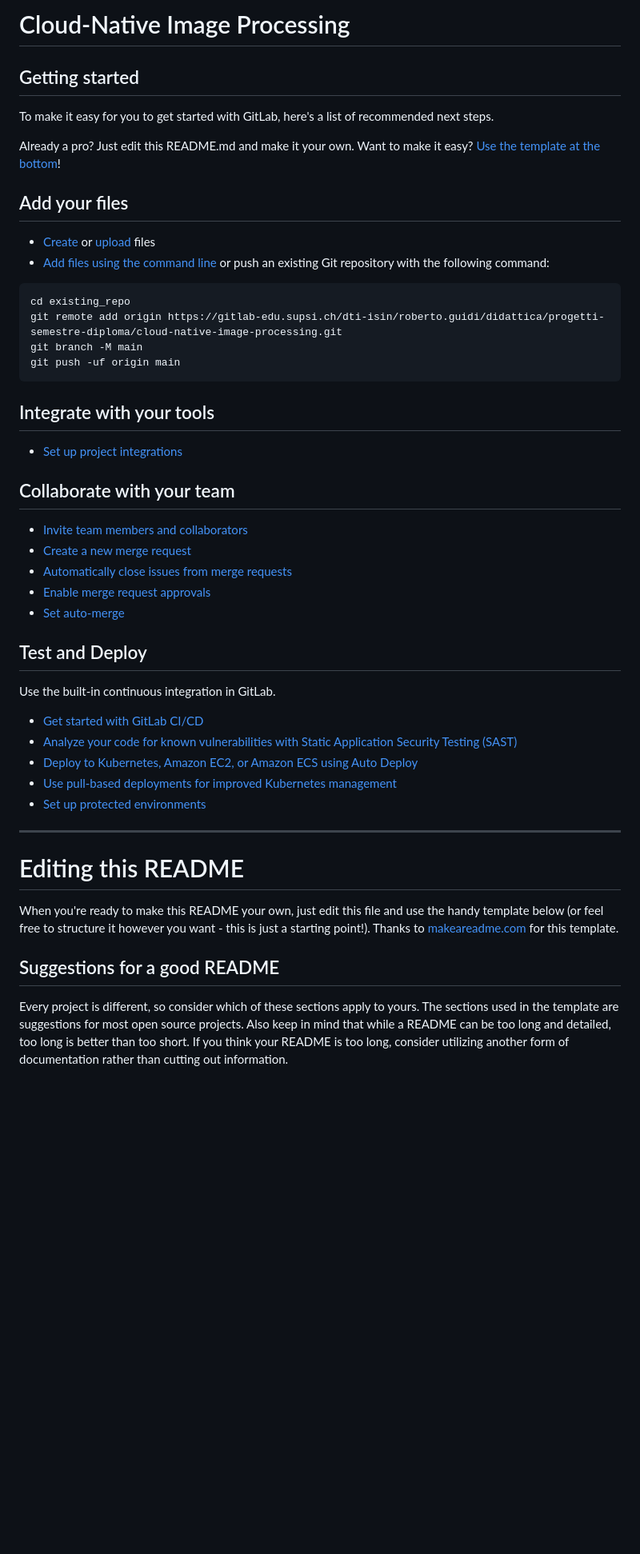
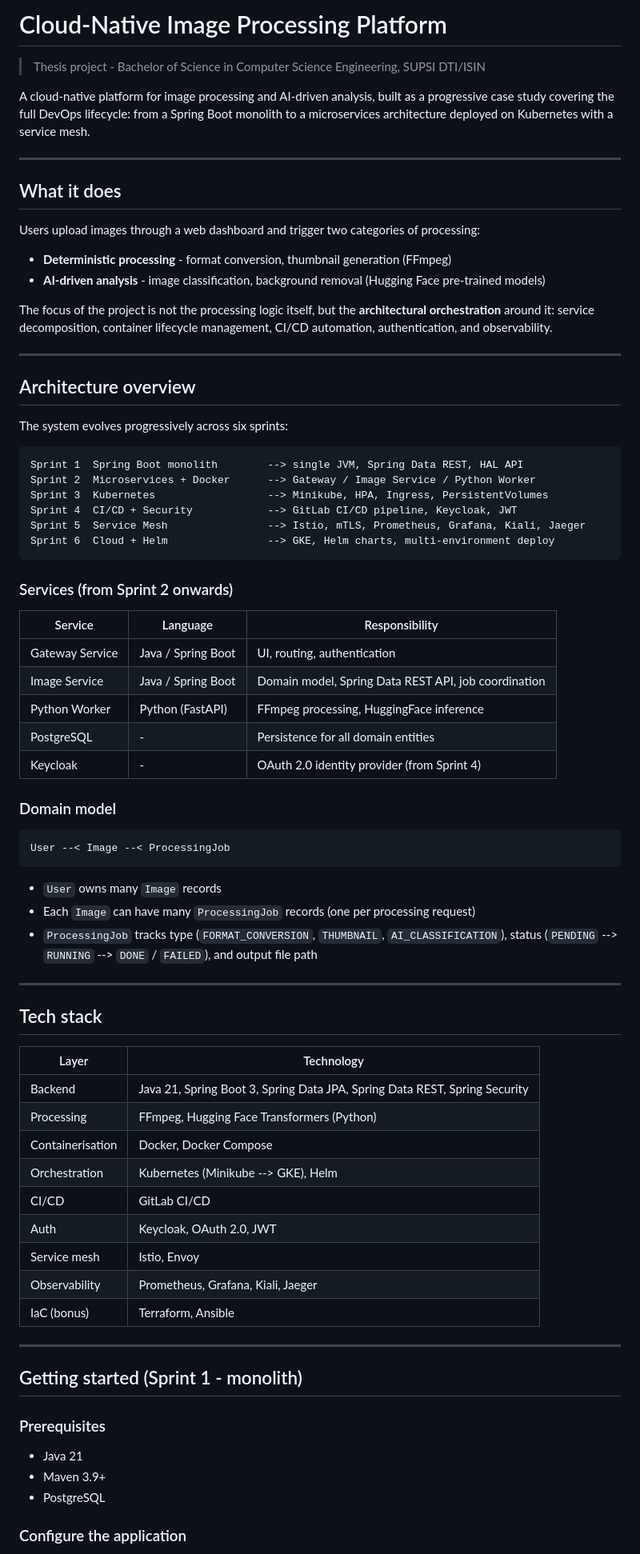
Before and after one commit to ronik-dev/cloud-native-image-processing, a Markdown page: README.md, the part around one of its changes. Shown at 80% size. GitHub-like rendering; blank space fills up the shorter version.

````diff
--- a/README.md
+++ b/README.md
@@ -1,54 +1,84 @@
-# Cloud-Native Image Processing
+# Cloud-Native Image Processing Platform
 
+> Thesis project - Bachelor of Science in Computer Science Engineering, SUPSI DTI/ISIN
 
+A cloud-native platform for image processing and AI-driven analysis, built as a
+progressive case study covering the full DevOps lifecycle: from a Spring Boot
+monolith to a microservices architecture deployed on Kubernetes with a service mesh.
 
-## Getting started
+---
 
-To make it easy for you to get started with GitLab, here's a list of recommended next steps.
+## What it does
 
-Already a pro? Just edit this README.md and make it your own. Want to make it easy? [Use the template at the bottom](#editing-this-readme)!
+Users upload images through a web dashboard and trigger two categories of processing:
 
-## Add your files
+- **Deterministic processing** - format conversion, thumbnail generation (FFmpeg)
+- **AI-driven analysis** - image classification, background removal (Hugging Face pre-trained models)
 
-* [Create](https://docs.gitlab.com/user/project/repository/web_editor/#create-a-file) or [upload](https://docs.gitlab.com/user/project/repository/web_editor/#upload-a-file) files
-* [Add files using the command line](https://docs.gitlab.com/topics/git/add_files/#add-files-to-a-git-repository) or push an existing Git repository with the following command:
+The focus of the project is not the processing logic itself, but the **architectural
+orchestration** around it: service decomposition, container lifecycle management,
+CI/CD automation, authentication, and observability.
+
+---
+
+## Architecture overview
+
+The system evolves progressively across six sprints:
 
 ```
-cd existing_repo
-git remote add origin https://gitlab-edu.supsi.ch/dti-isin/roberto.guidi/didattica/progetti-semestre-diploma/cloud-native-image-processing.git
-git branch -M main
-git push -uf origin main
+Sprint 1  Spring Boot monolith        --> single JVM, Spring Data REST, HAL API
+Sprint 2  Microservices + Docker      --> Gateway / Image Service / Python Worker
+Sprint 3  Kubernetes                  --> Minikube, HPA, Ingress, PersistentVolumes
+Sprint 4  CI/CD + Security            --> GitLab CI/CD pipeline, Keycloak, JWT
+Sprint 5  Service Mesh                --> Istio, mTLS, Prometheus, Grafana, Kiali, Jaeger
+Sprint 6  Cloud + Helm                --> GKE, Helm charts, multi-environment deploy
 ```
 
-## Integrate with your tools
+### Services (from Sprint 2 onwards)
 
-* [Set up project integrations](https://gitlab-edu.supsi.ch/dti-isin/roberto.guidi/didattica/progetti-semestre-diploma/cloud-native-image-processing/-/settings/integrations)
+| Service | Language | Responsibility |
+|---|---|---|
+| Gateway Service | Java / Spring Boot | UI, routing, authentication |
+| Image Service | Java / Spring Boot | Domain model, Spring Data REST API, job coordination |
+| Python Worker | Python (FastAPI) | FFmpeg processing, HuggingFace inference |
+| PostgreSQL | - | Persistence for all domain entities |
+| Keycloak | - | OAuth 2.0 identity provider (from Sprint 4) |
 
-## Collaborate with your team
+### Domain model
 
-* [Invite team members and collaborators](https://docs.gitlab.com/user/project/members/)
-* [Create a new merge request](https://docs.gitlab.com/user/project/merge_requests/creating_merge_requests/)
-* [Automatically close issues from merge requests](https://docs.gitlab.com/user/project/issues/managing_issues/#closing-issues-automatically)
-* [Enable merge request approvals](https://docs.gitlab.com/user/project/merge_requests/approvals/)
-* [Set auto-merge](https://docs.gitlab.com/user/project/merge_requests/auto_merge/)
+```
+User --< Image --< ProcessingJob
+```
 
-## Test and Deploy
+- `User` owns many `Image` records
+- Each `Image` can have many `ProcessingJob` records (one per processing request)
+- `ProcessingJob` tracks type (`FORMAT_CONVERSION`, `THUMBNAIL`, `AI_CLASSIFICATION`),
+  status (`PENDING` --> `RUNNING` --> `DONE` / `FAILED`), and output file path
 
-Use the built-in continuous integration in GitLab.
+---
 
-* [Get started with GitLab CI/CD](https://docs.gitlab.com/ci/quick_start/)
-* [Analyze your code for known vulnerabilities with Static Application Security Testing (SAST)](https://docs.gitlab.com/user/application_security/sast/)
-* [Deploy to Kubernetes, Amazon EC2, or Amazon ECS using Auto Deploy](https://docs.gitlab.com/topics/autodevops/requirements/)
-* [Use pull-based deployments for improved Kubernetes management](https://docs.gitlab.com/user/clusters/agent/)
-* [Set up protected environments](https://docs.gitlab.com/ci/environments/protected_environments/)
+## Tech stack
 
-***
+| Layer | Technology |
+|---|---|
+| Backend | Java 21, Spring Boot 3, Spring Data JPA, Spring Data REST, Spring Security |
+| Processing | FFmpeg, Hugging Face Transformers (Python) |
+| Containerisation | Docker, Docker Compose |
+| Orchestration | Kubernetes (Minikube --> GKE), Helm |
+| CI/CD | GitLab CI/CD |
+| Auth | Keycloak, OAuth 2.0, JWT |
+| Service mesh | Istio, Envoy |
+| Observability | Prometheus, Grafana, Kiali, Jaeger |
+| IaC (bonus) | Terraform, Ansible |
 
-# Editing this README
+---
 
-When you're ready to make this README your own, just edit this file and use the handy template below (or feel free to structure it however you want - this is just a starting point!). Thanks to [makeareadme.com](https://www.makeareadme.com/) for this template.
+## Getting started (Sprint 1 - monolith)
 
-## Suggestions for a good README
+### Prerequisites
+- Java 21
+- Maven 3.9+
+- PostgreSQL
 
-Every project is different, so consider which of these sections apply to yours. The sections used in the template are suggestions for most open source projects. Also keep in mind that while a README can be too long and detailed, too long is better than too short. If you think your README is too long, consider utilizing another form of documentation rather than cutting out information.
+### Configure the application
 
````
Also changed, not shown: other parts of README.md (+50 -26 lines).
